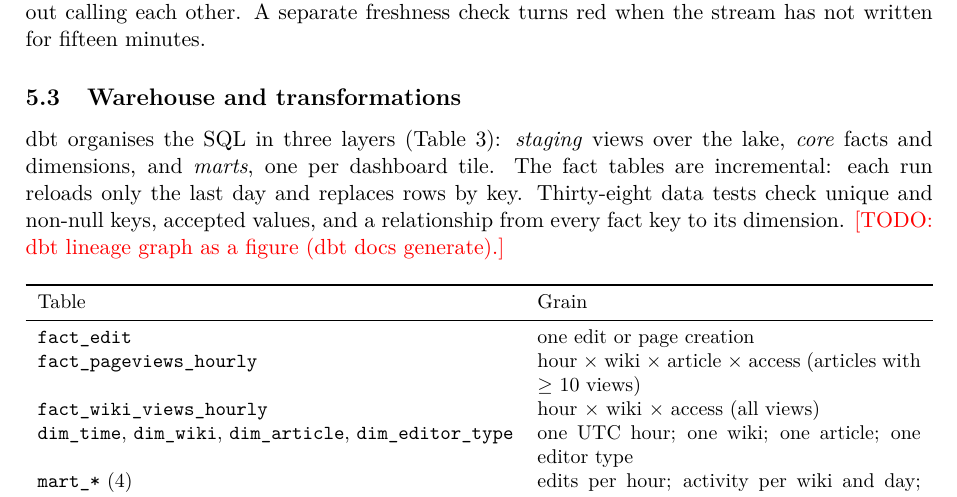
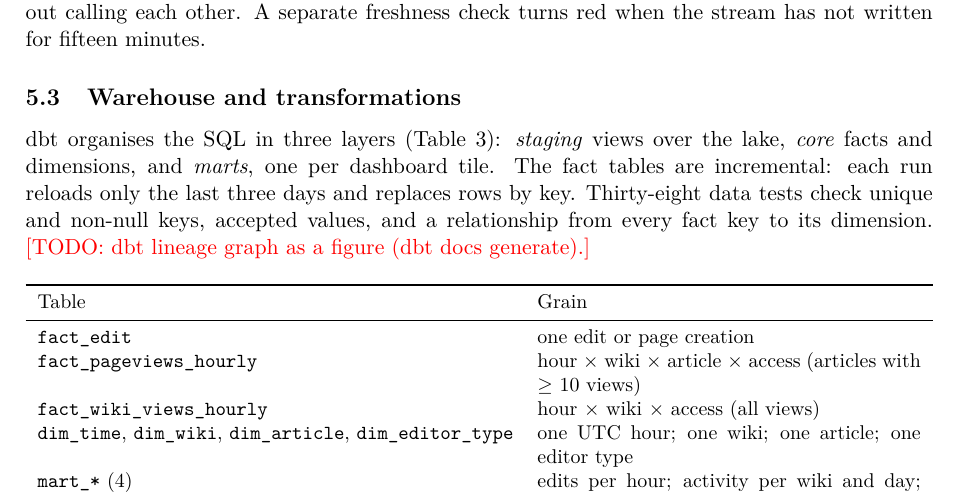
Before and after one commit to lynn60107070/dsai5102-wiki-pipeline, a LaTeX document (paper/main.tex, which reads paper/sections/05_implementation.tex): part of page 5 of 6, cut so that both start at the same text. Compiled offline with pdfLaTeX.

Commit message:
dbt: reload the last 3 days on each run, so data recovered after a long outage reaches the warehouse without a manual rebuild

```diff
--- a/paper/sections/05_implementation.tex
+++ b/paper/sections/05_implementation.tex
@@ -50,7 +50,7 @@ fifteen minutes.
 
 dbt organises the SQL in three layers (\cref{tab:schema}): \emph{staging} views over the lake,
 \emph{core} facts and dimensions, and \emph{marts}, one per dashboard tile. The fact tables are
-incremental: each run reloads only the last day and replaces rows by key. Thirty-eight data tests check
+incremental: each run reloads only the last three days and replaces rows by key. Thirty-eight data tests check
 unique and non-null keys, accepted values, and a relationship from every fact key to its dimension.
 \todo{dbt lineage graph as a figure (dbt docs generate).}
 
```
Also changed, not shown: dbt/dbt_project.yml (+1 -1 lines).
